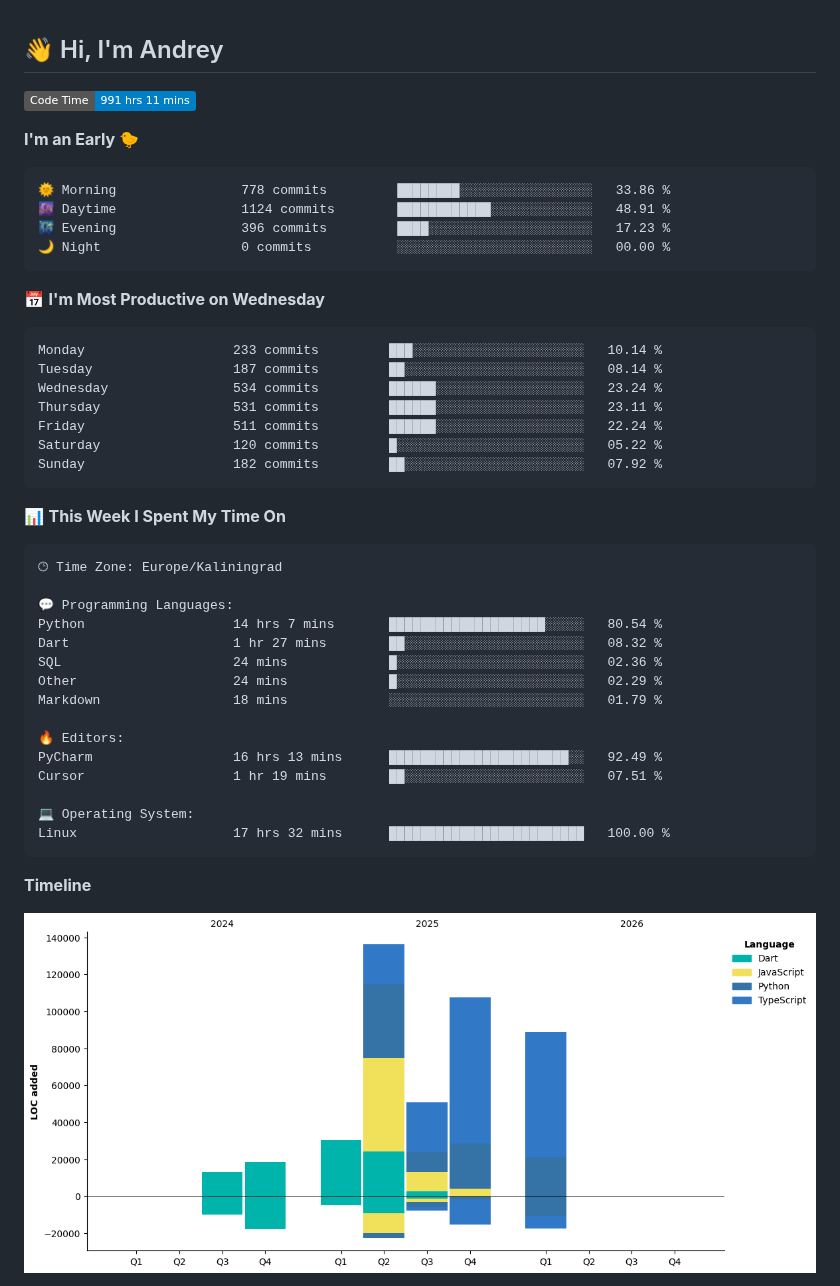
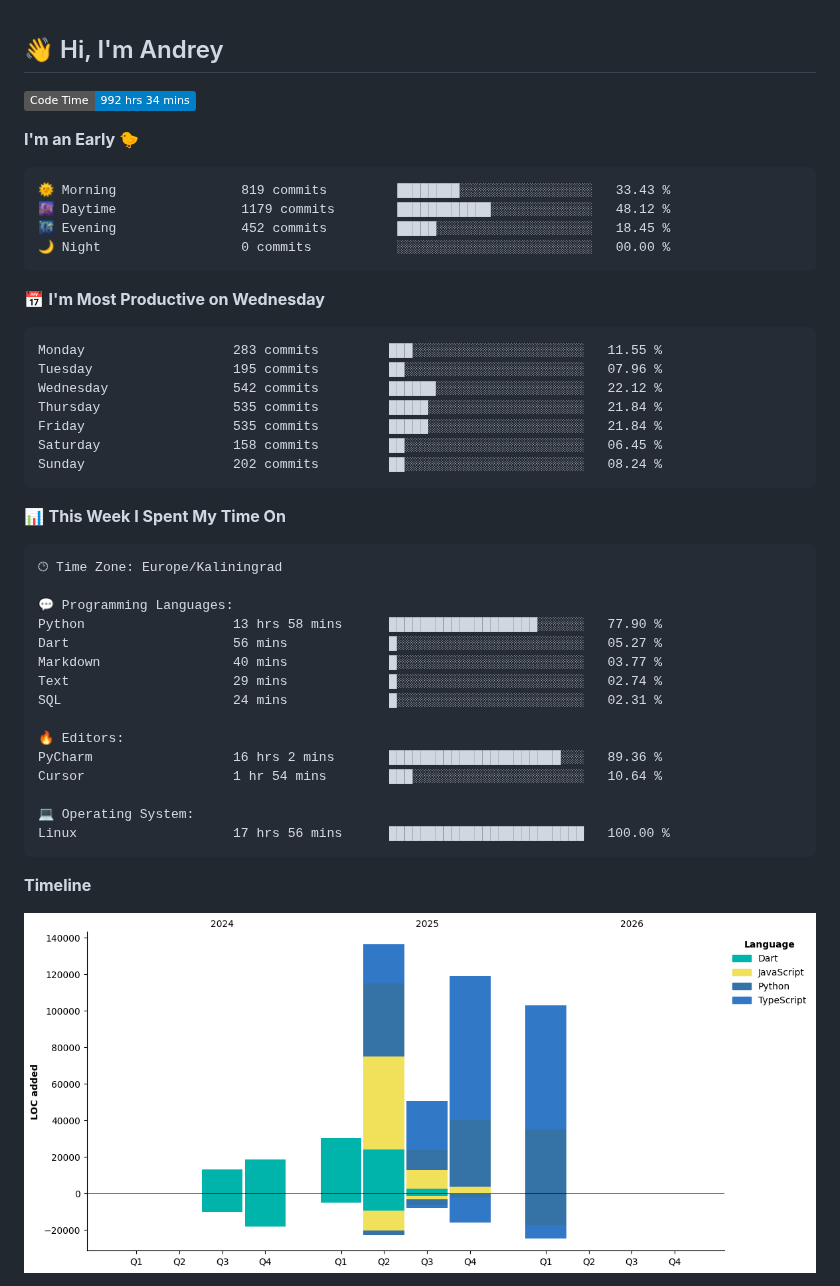
Before and after one commit to Mist3s/Mist3s, a Markdown page: README.md, the part around one of its changes. Rendered like a GitHub page; pictures changed too: assets/bar_graph.png; badges without logos.

Commit message:
Updated with Dev Metrics

````diff
--- a/README.md
+++ b/README.md
@@ -1,26 +1,26 @@
 ## 👋 Hi, I'm Andrey
 
 <!--START_SECTION:waka-->
-![Code Time](http://img.shields.io/badge/Code%20Time-991%20hrs%2011%20mins-blue?style=flat)
+![Code Time](http://img.shields.io/badge/Code%20Time-992%20hrs%2034%20mins-blue?style=flat)
 
 **I'm an Early 🐤**
 
 ```text
-🌞 Morning                778 commits         ████████░░░░░░░░░░░░░░░░░   33.86 %
-🌆 Daytime                1124 commits        ████████████░░░░░░░░░░░░░   48.91 %
-🌃 Evening                396 commits         ████░░░░░░░░░░░░░░░░░░░░░   17.23 %
+🌞 Morning                819 commits         ████████░░░░░░░░░░░░░░░░░   33.43 %
+🌆 Daytime                1179 commits        ████████████░░░░░░░░░░░░░   48.12 %
+🌃 Evening                452 commits         █████░░░░░░░░░░░░░░░░░░░░   18.45 %
 🌙 Night                  0 commits           ░░░░░░░░░░░░░░░░░░░░░░░░░   00.00 %
 ```
 📅 **I'm Most Productive on Wednesday**
 
 ```text
-Monday                   233 commits         ███░░░░░░░░░░░░░░░░░░░░░░   10.14 %
-Tuesday                  187 commits         ██░░░░░░░░░░░░░░░░░░░░░░░   08.14 %
-Wednesday                534 commits         ██████░░░░░░░░░░░░░░░░░░░   23.24 %
-Thursday                 531 commits         ██████░░░░░░░░░░░░░░░░░░░   23.11 %
-Friday                   511 commits         ██████░░░░░░░░░░░░░░░░░░░   22.24 %
-Saturday                 120 commits         █░░░░░░░░░░░░░░░░░░░░░░░░   05.22 %
-Sunday                   182 commits         ██░░░░░░░░░░░░░░░░░░░░░░░   07.92 %
+Monday                   283 commits         ███░░░░░░░░░░░░░░░░░░░░░░   11.55 %
+Tuesday                  195 commits         ██░░░░░░░░░░░░░░░░░░░░░░░   07.96 %
+Wednesday                542 commits         ██████░░░░░░░░░░░░░░░░░░░   22.12 %
+Thursday                 535 commits         █████░░░░░░░░░░░░░░░░░░░░   21.84 %
+Friday                   535 commits         █████░░░░░░░░░░░░░░░░░░░░   21.84 %
+Saturday                 158 commits         ██░░░░░░░░░░░░░░░░░░░░░░░   06.45 %
+Sunday                   202 commits         ██░░░░░░░░░░░░░░░░░░░░░░░   08.24 %
 ```
 
 
@@ -30,18 +30,18 @@ Sunday                   182 commits         ██░░░░░░░░░
 🕑︎ Time Zone: Europe/Kaliningrad
 
 💬 Programming Languages:
-Python                   14 hrs 7 mins       ████████████████████░░░░░   80.54 %
-Dart                     1 hr 27 mins        ██░░░░░░░░░░░░░░░░░░░░░░░   08.32 %
-SQL                      24 mins             █░░░░░░░░░░░░░░░░░░░░░░░░   02.36 %
-Other                    24 mins             █░░░░░░░░░░░░░░░░░░░░░░░░   02.29 %
-Markdown                 18 mins             ░░░░░░░░░░░░░░░░░░░░░░░░░   01.79 %
+Python                   13 hrs 58 mins      ███████████████████░░░░░░   77.90 %
+Dart                     56 mins             █░░░░░░░░░░░░░░░░░░░░░░░░   05.27 %
+Markdown                 40 mins             █░░░░░░░░░░░░░░░░░░░░░░░░   03.77 %
+Text                     29 mins             █░░░░░░░░░░░░░░░░░░░░░░░░   02.74 %
+SQL                      24 mins             █░░░░░░░░░░░░░░░░░░░░░░░░   02.31 %
 
 🔥 Editors:
-PyCharm                  16 hrs 13 mins      ███████████████████████░░   92.49 %
-Cursor                   1 hr 19 mins        ██░░░░░░░░░░░░░░░░░░░░░░░   07.51 %
+PyCharm                  16 hrs 2 mins       ██████████████████████░░░   89.36 %
+Cursor                   1 hr 54 mins        ███░░░░░░░░░░░░░░░░░░░░░░   10.64 %
 
 💻 Operating System:
-Linux                    17 hrs 32 mins      █████████████████████████   100.00 %
+Linux                    17 hrs 56 mins      █████████████████████████   100.00 %
 ```
 
 **Timeline**
````
Also changed, not shown: other parts of README.md (+1 -1 lines).
